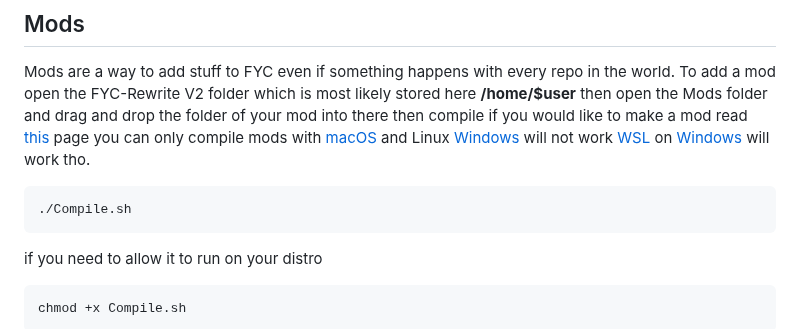
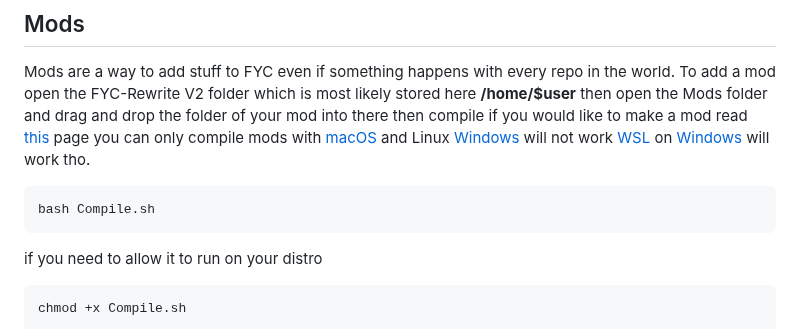
Before and after one commit to HttpAnimation/FYC-Rewrite-V2, a Markdown page: README.md, the part around the change. GitHub-like rendering.

Commit message:
replace ./ with bash

````diff
--- a/README.md
+++ b/README.md
@@ -26,7 +26,7 @@ To run FYC open the terminal and cd into the dir where FYC is installed by defau
 ## Mods
 Mods are a way to add stuff to FYC even if something happens with every repo in the world. To add a mod open the FYC-Rewrite V2 folder which is most likely stored here **/home/$user** then open the Mods folder and drag and drop the folder of your mod into there then compile if you would like to make a mod read [this](https://github.com/HttpAnimation/FYC-Rewrite-V2/blob/Mod-Docs/README.md) page you can only compile mods with [macOS](https://www.apple.com/macos) and Linux [Windows](https://www.microsoft.com/en-us/windows) will not work [WSL](https://learn.microsoft.com/en-us/windows/wsl/install) on [Windows](https://www.microsoft.com/en-us/windows) will work tho.
 ```bash
-./Compile.sh
+bash Compile.sh
 ```
 if you need to allow it to run on your distro
 ```bash
````
